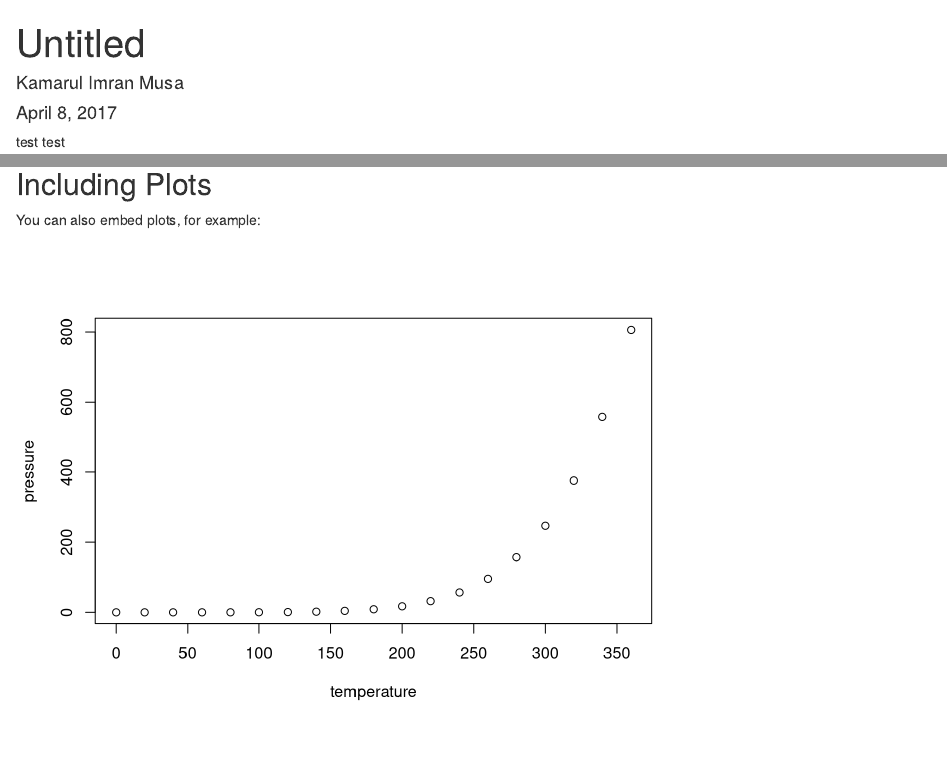
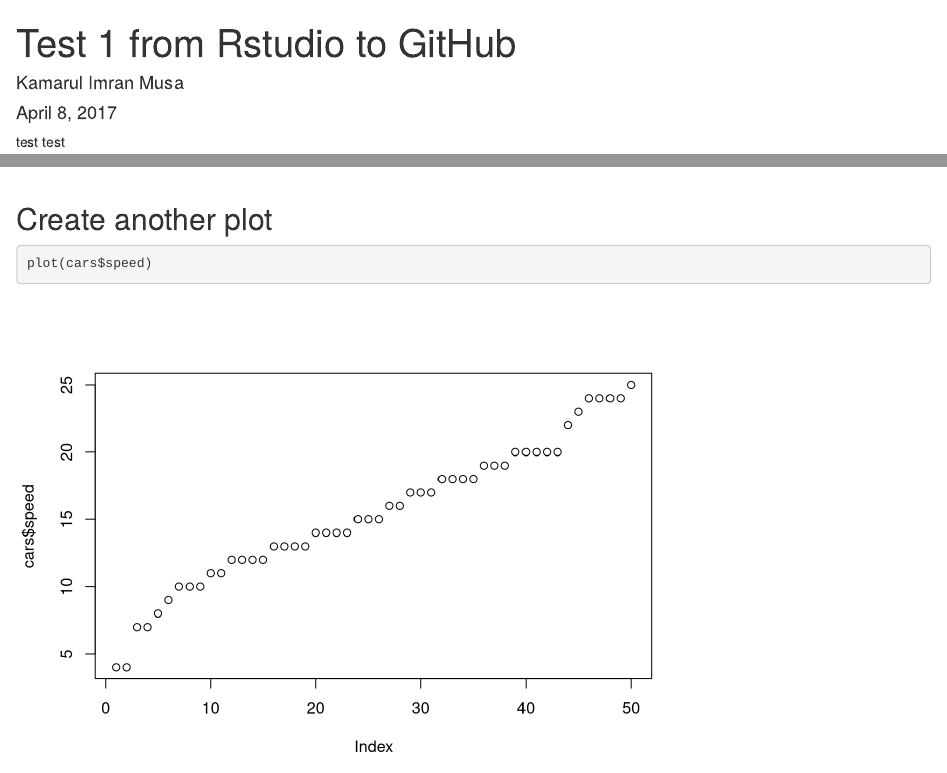
Before and after one commit to drkamarul/testwebpage, an R Markdown document (test.Rmd): the page in a window 1100 px wide, from its top, and a second part further down, joined at a grey line. Rendered offline with R 4.5, knitr and Pandoc, with nearby package versions.

Commit message:
add another plot

````diff
--- a/test.Rmd
+++ b/test.Rmd
@@ -1,5 +1,5 @@
 ---
-title: "Untitled"
+title: "Test 1 from Rstudio to GitHub"
 author: "Kamarul Imran Musa"
 date: "April 8, 2017"
 output:
@@ -20,3 +20,9 @@ You can also embed plots, for example:
 ```{r pressure, echo=FALSE}
 plot(pressure)
 ```
+
+## Create another plot
+
+```{r}
+plot(cars$speed)
+```
````
Also changed, not shown: test.html, test.md.
